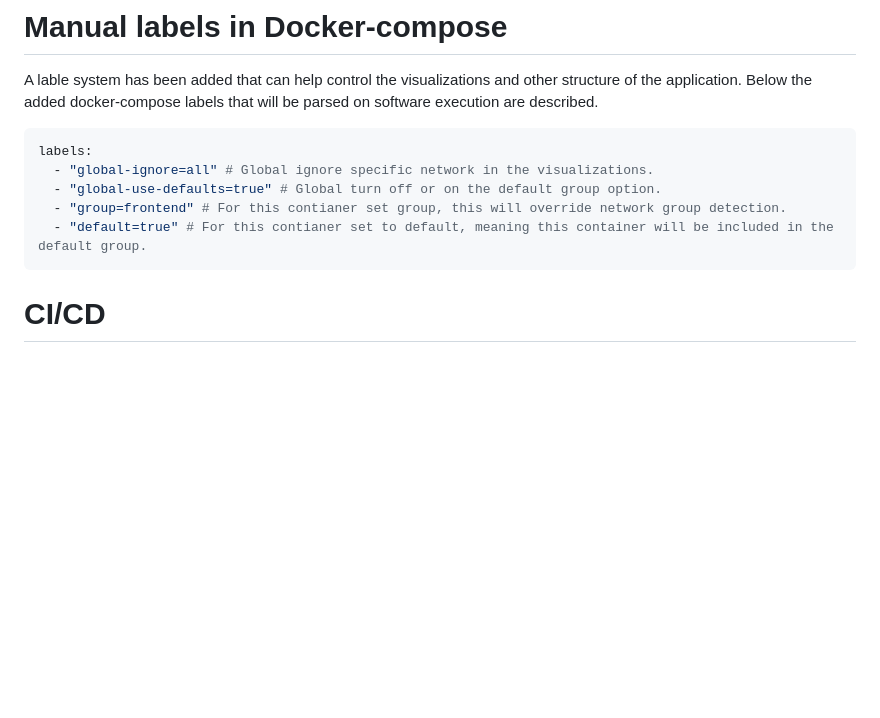
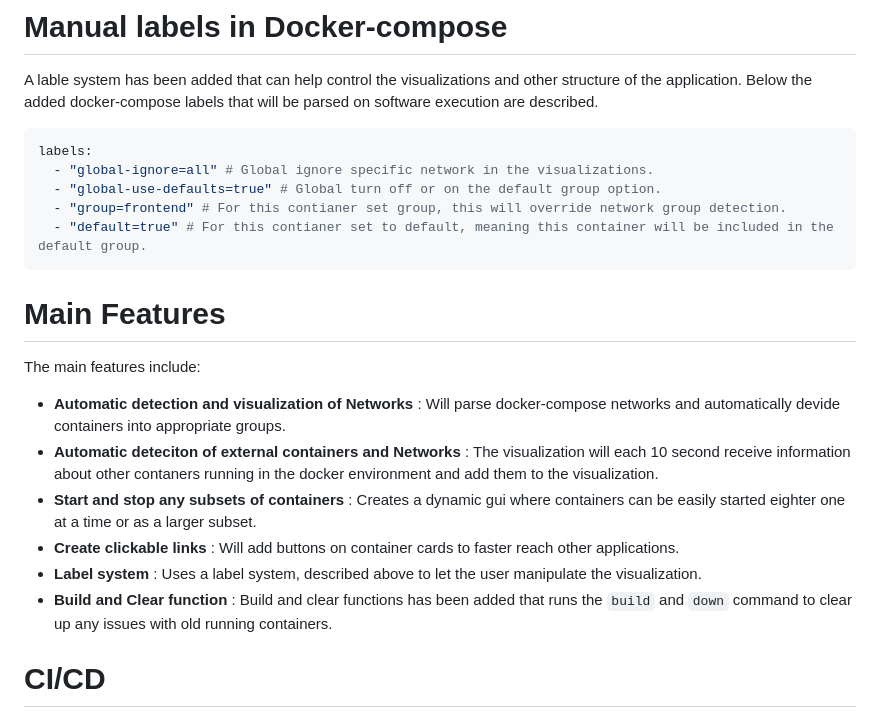
Before and after one commit to grebtsew/dcDeployControl, a Markdown page: README.md, the part around the change. Rendered like a GitHub page; blank space fills up the shorter version.

````diff
--- a/README.md
+++ b/README.md
@@ -30,6 +30,17 @@ labels:
   - "group=frontend" # For this contianer set group, this will override network group detection.
   - "default=true" # For this contianer set to default, meaning this container will be included in the default group.
 ```
+
+# Main Features
+
+The main features include:
+
+- **Automatic detection and visualization of Networks** : Will parse docker-compose networks and automatically devide containers into appropriate groups.
+- **Automatic deteciton of external containers and Networks** : The visualization will each 10 second receive information about other contaners running in the docker environment and add them to the visualization.
+- **Start and stop any subsets of containers** : Creates a dynamic gui where containers can be easily started eighter one at a time or as a larger subset.
+- **Create clickable links** : Will add buttons on container cards to faster reach other applications.
+- **Label system** : Uses a label system, described above to let the user manipulate the visualization.
+- **Build and Clear function** : Build and clear functions has been added that runs the `build` and `down` command to clear up any issues with old running containers.
 
 # CI/CD
 
````
